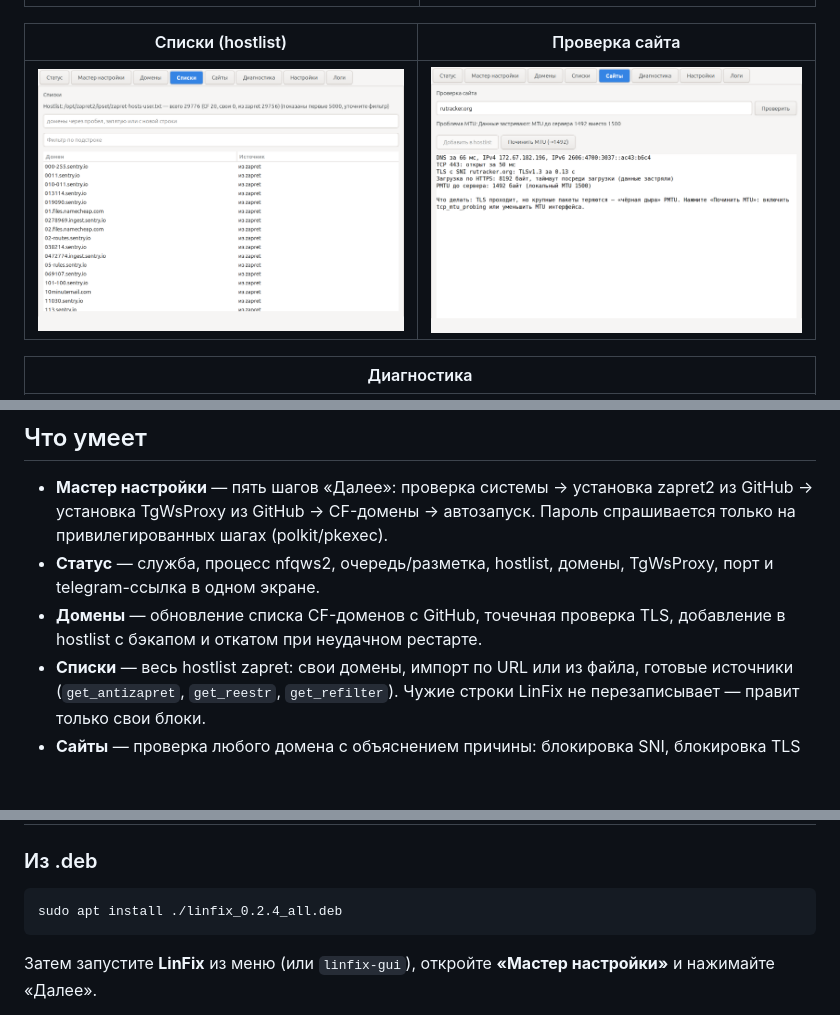
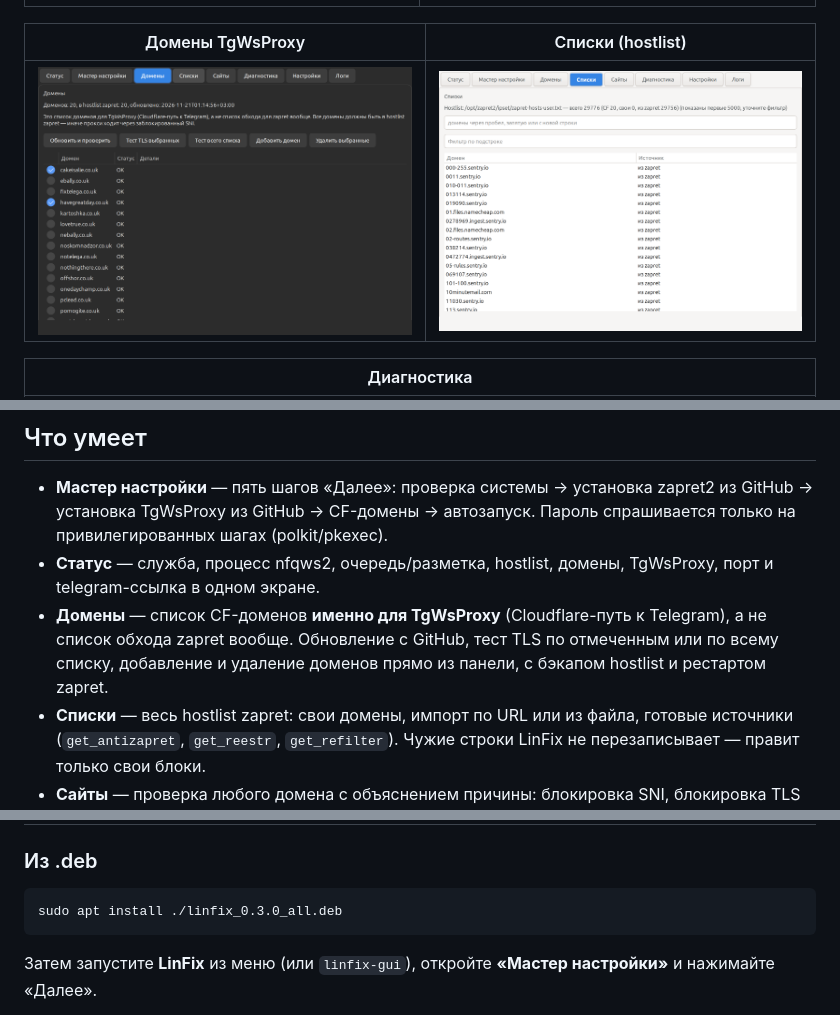
Before and after one commit to smartor777-sketch/LinFix, a Markdown page: README.md, 3 parts joined by grey strips. GitHub-like rendering; pictures changed too: docs/screenshot-domains.png (added); blank space fills up the shorter version.

Commit message:
Domains: clarify CF purpose, buttons above list, checkbox selection, add/remove, test selected; Sites: exclude from hostlist

````diff
--- a/README.md
+++ b/README.md
@@ -16,9 +16,9 @@
 |---|---|
 | ![Мастер](docs/screenshot-wizard.png) | ![Настройки](docs/screenshot-settings.png) |
 
-| Списки (hostlist) | Проверка сайта |
+| Домены TgWsProxy | Списки (hostlist) |
 |---|---|
-| ![Списки](docs/screenshot-hostlist.png) | ![Сайты](docs/screenshot-sitecheck.png) |
+| ![Домены](docs/screenshot-domains.png) | ![Списки](docs/screenshot-hostlist.png) |
 
 | Диагностика |
 |---|
@@ -31,8 +31,10 @@
   Пароль спрашивается только на привилегированных шагах (polkit/pkexec).
 - **Статус** — служба, процесс nfqws2, очередь/разметка, hostlist, домены,
   TgWsProxy, порт и telegram-ссылка в одном экране.
-- **Домены** — обновление списка CF-доменов с GitHub, точечная проверка TLS,
-  добавление в hostlist с бэкапом и откатом при неудачном рестарте.
+- **Домены** — список CF-доменов **именно для TgWsProxy** (Cloudflare-путь к
+  Telegram), а не список обхода zapret вообще. Обновление с GitHub, тест TLS
+  по отмеченным или по всему списку, добавление и удаление доменов прямо из
+  панели, с бэкапом hostlist и рестартом zapret.
 - **Списки** — весь hostlist zapret: свои домены, импорт по URL или из файла,
   готовые источники (`get_antizapret`, `get_reestr`, `get_refilter`).
   Чужие строки LinFix не перезаписывает — правит только свои блоки.
@@ -121,7 +123,7 @@ linfix guard on|off   # переключить
 ### Из .deb
 
 ```bash
-sudo apt install ./linfix_0.2.4_all.deb
+sudo apt install ./linfix_0.3.0_all.deb
 ```
 
 Затем запустите **LinFix** из меню (или `linfix-gui`), откройте
````
Also changed, not shown: packaging/debian/README.md (+1 -1 lines), 11 other files.
